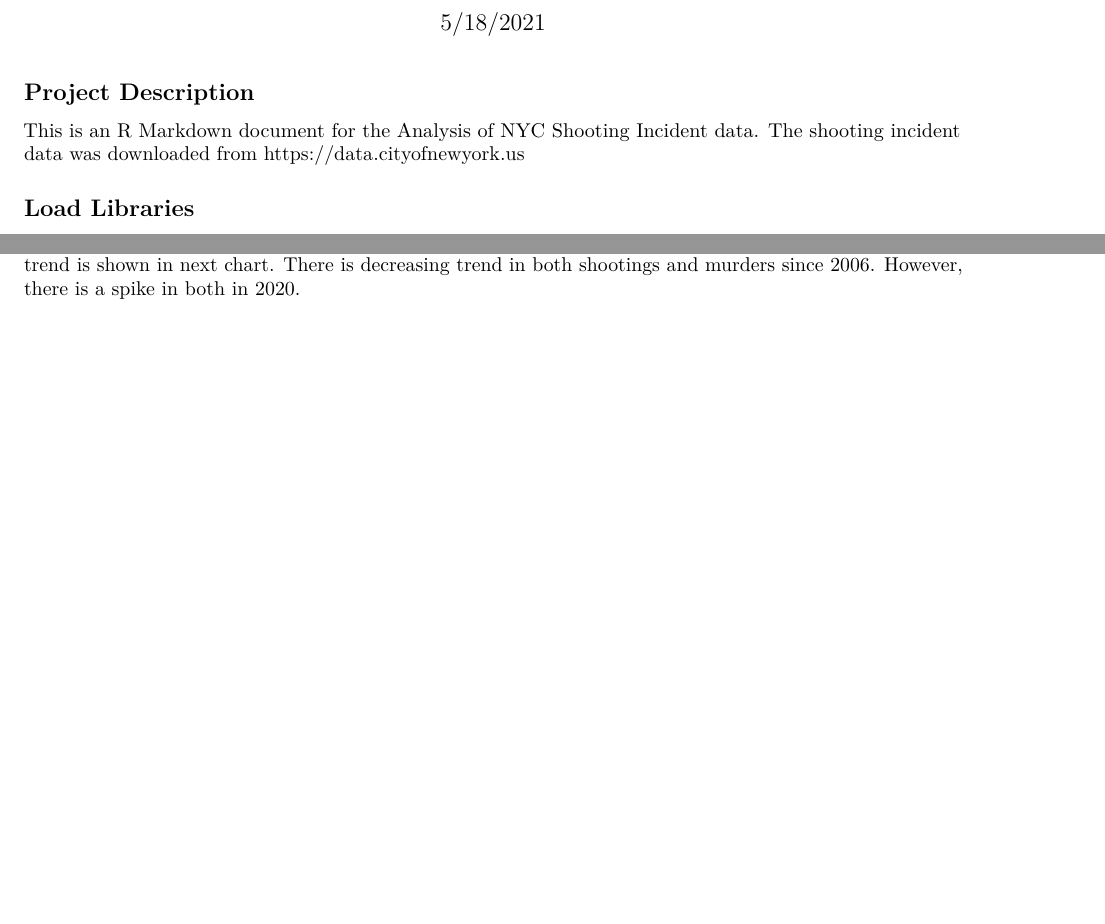
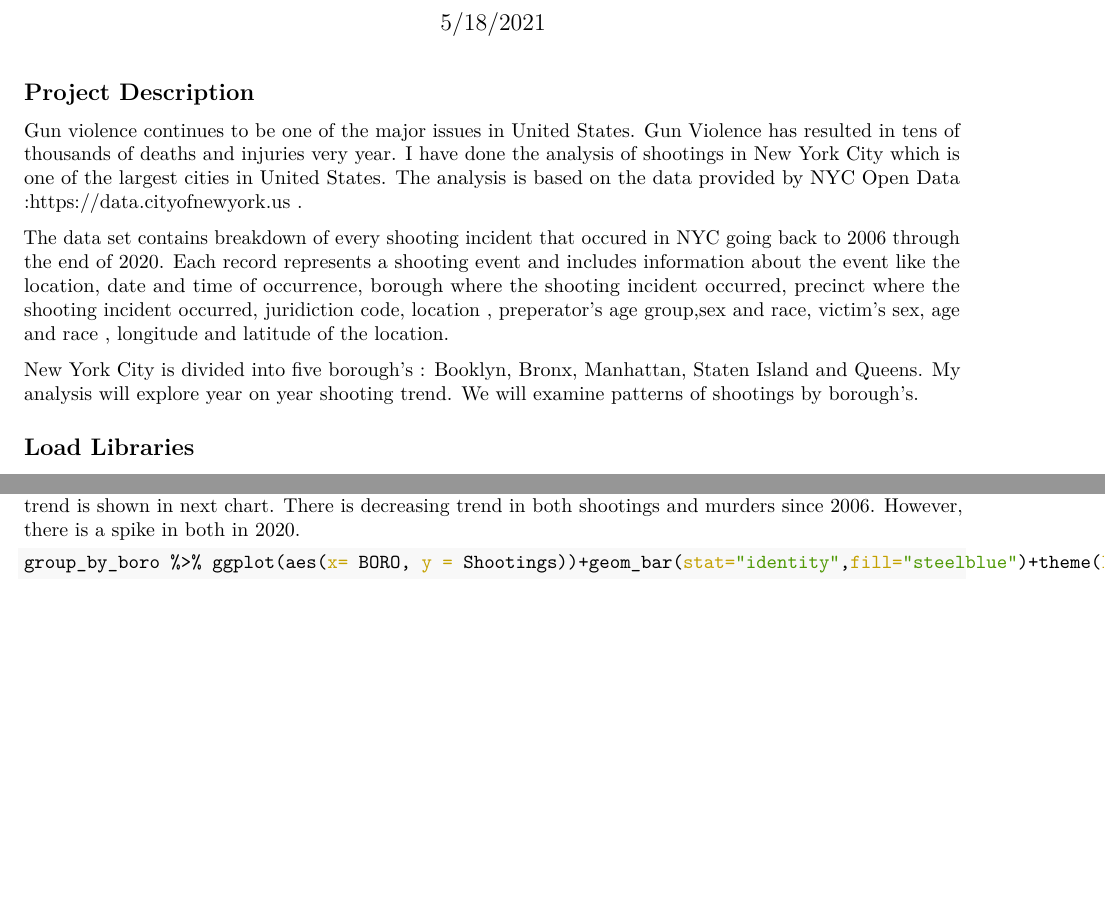
Before and after one commit to girikunche/msds, an R Markdown document (NYPD_Shooting.Rmd): two parts of pages 1 and 2 of 5 before the commit and two parts of pages 1 and 3 of 8 after it, joined at a grey line, cut so that both start at the same text, the shorter picture padded with empty space. The pictures show the output file NYPD_Shooting.pdf that the author committed with the source.

Commit message:
Updated code

```diff
--- a/NYPD_Shooting.Rmd
+++ b/NYPD_Shooting.Rmd
@@ -7,8 +6,19 @@ output:
   pdf_document: default
+  html_document:
+    toc: yes
 ---
 ## Project Description
 
-This is an R Markdown document for the Analysis of NYC Shooting Incident data. The shooting incident data was downloaded from https://data.cityofnewyork.us
+Gun violence continues to be one of the major issues in United States. Gun Violence has resulted in tens of thousands of deaths and injuries very year.
+I have done the analysis of shootings in New York City which is one of the largest cities in United States. The analysis is based on the data provided by
+NYC Open Data :https://data.cityofnewyork.us .
+
+The data set contains breakdown of every shooting incident that occured in NYC going back to 2006 through the end of 2020. Each record represents a shooting event
+and includes information about the event like the location, date and time of occurrence, borough where the shooting incident occurred, precinct where the shooting
+incident occurred, juridiction code, location , preperator's age group,sex and race, victim's sex, age and race , longitude and latitude of the location.
+
+New York City is divided into five borough's : Booklyn, Bronx, Manhattan, Staten Island and Queens. My analysis  will explore year on year shooting trend.
+We will examine patterns of shootings by borough's.
 
 ## Load Libraries
 
```
Also changed, not shown: .RData (added), NYPD_Shooting.html, NYPD_Shooting.pdf, NYPD_Shooting.Rmd (6 more changed lines), 1 other file.
